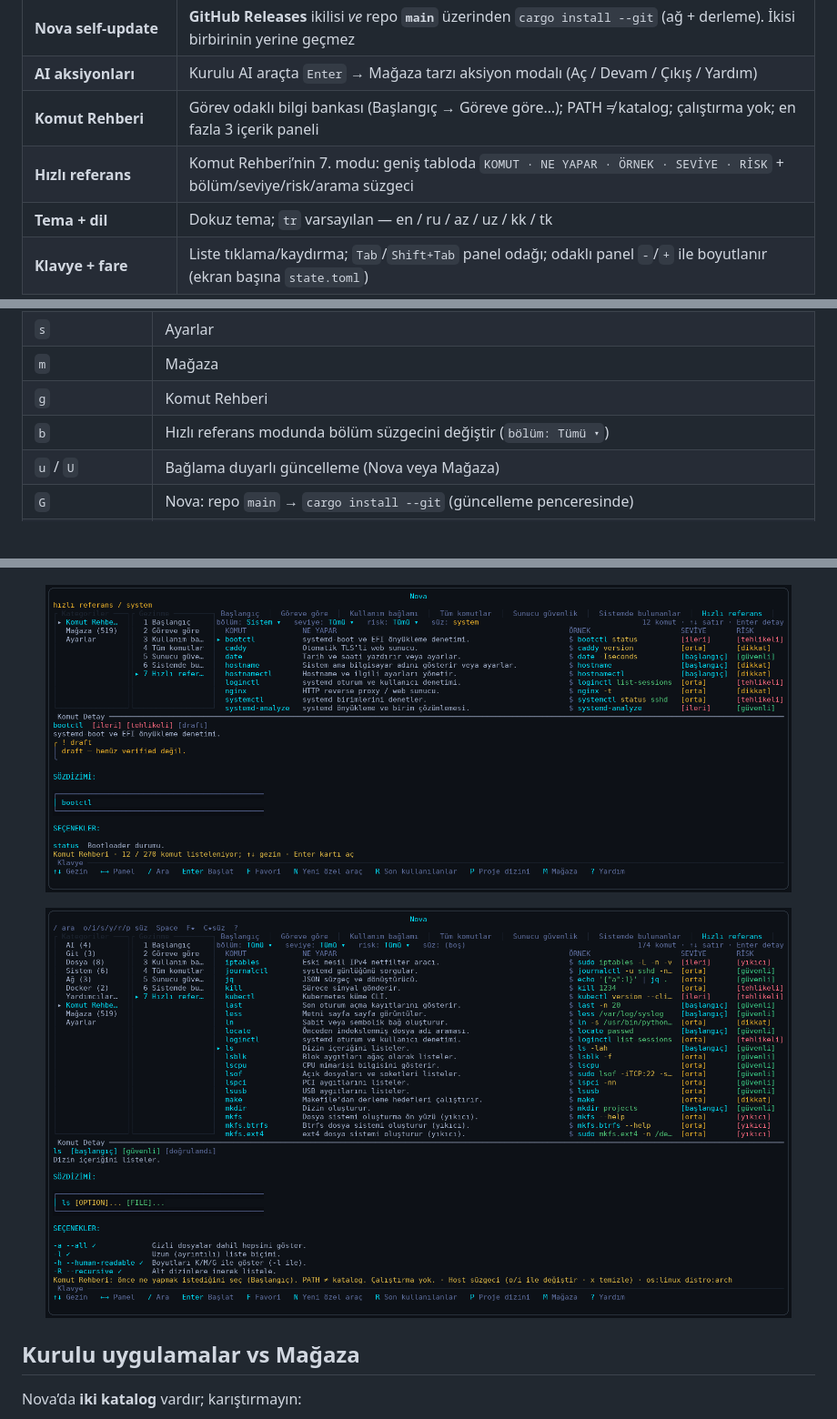
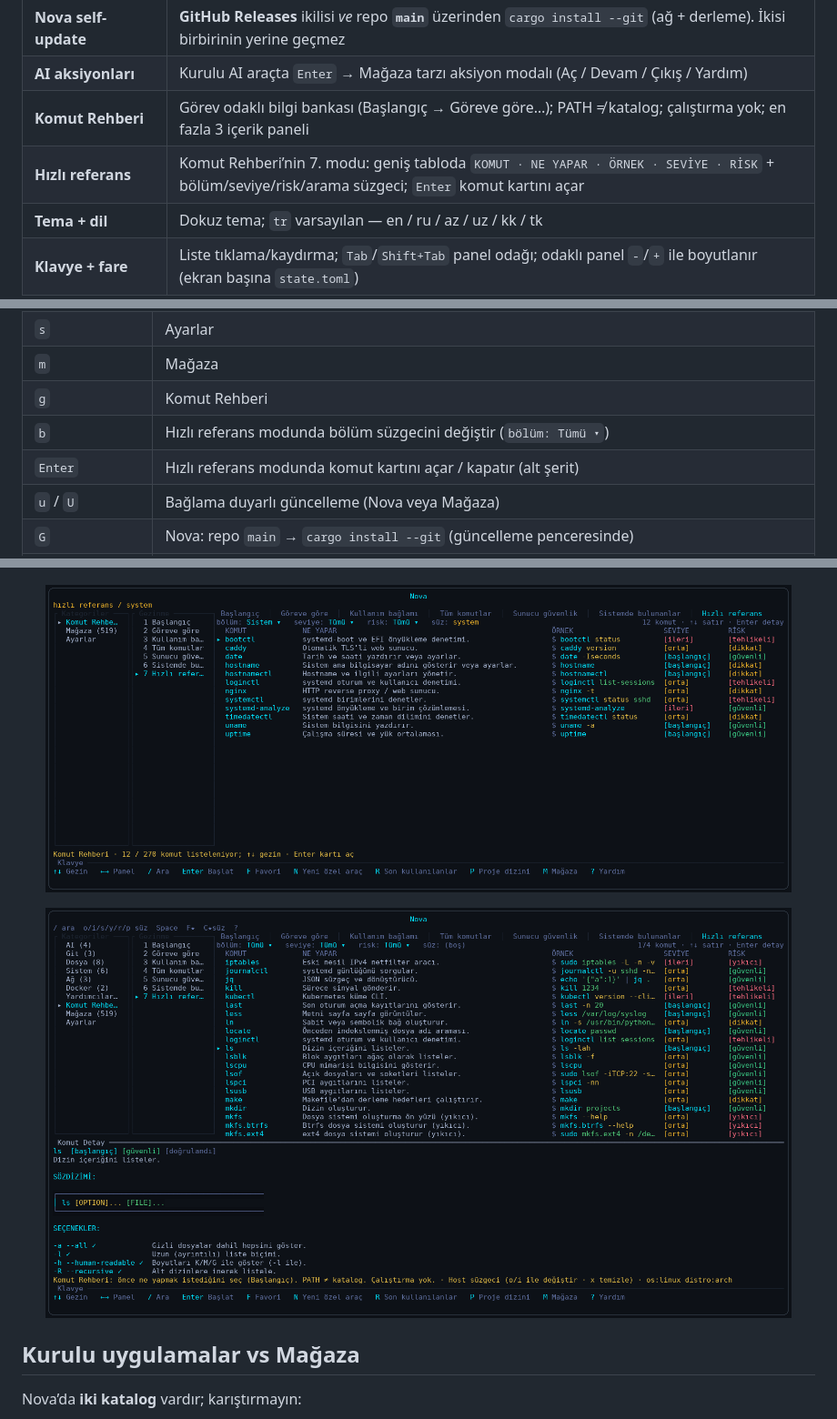
Before and after one commit to Teknoloji-Filozoflari/Nova, a Markdown page: README.md, 3 parts joined by grey strips. Shown at 91% size. Drawn GitHub-style; pictures changed too: docs/screenshots/commands-quick-reference-card.png, docs/screenshots/commands-quick-reference.png; blank space fills up the shorter version.

Commit message:
docs: hızlı referans kart akışını belgele, ekran görüntülerini yenile

```diff
--- a/README.md
+++ b/README.md
@@ -38,7 +38,7 @@ değiştirmez; onları bir araya getirir.
 | **Nova self-update** | **GitHub Releases** ikilisi *ve* repo **`main`** üzerinden `cargo install --git` (ağ + derleme). İkisi birbirinin yerine geçmez |
 | **AI aksiyonları** | Kurulu AI araçta `Enter` → Mağaza tarzı aksiyon modalı (Aç / Devam / Çıkış / Yardım) |
 | **Komut Rehberi** | Görev odaklı bilgi bankası (Başlangıç → Göreve göre…); PATH ≠ katalog; çalıştırma yok; en fazla 3 içerik paneli |
-| **Hızlı referans** | Komut Rehberi’nin 7. modu: geniş tabloda `KOMUT · NE YAPAR · ÖRNEK · SEVİYE · RİSK` + bölüm/seviye/risk/arama süzgeci |
+| **Hızlı referans** | Komut Rehberi’nin 7. modu: geniş tabloda `KOMUT · NE YAPAR · ÖRNEK · SEVİYE · RİSK` + bölüm/seviye/risk/arama süzgeci; `Enter` komut kartını açar |
 | **Tema + dil** | Dokuz tema; `tr` varsayılan — en / ru / az / uz / kk / tk |
 | **Klavye + fare** | Liste tıklama/kaydırma; `Tab`/`Shift+Tab` panel odağı; odaklı panel `-`/`+` ile boyutlanır (ekran başına `state.toml`) |
 
@@ -101,6 +101,7 @@ tmux, …). Emülatör yokken arayüz gezilebilir; başlatma backend bulamazsa h
 | `m` | Mağaza |
 | `g` | Komut Rehberi |
 | `b` | Hızlı referans modunda bölüm süzgecini değiştir (`bölüm: Tümü ▾`) |
+| `Enter` | Hızlı referans modunda komut kartını açar / kapatır (alt şerit) |
 | `u` / `U` | Bağlama duyarlı güncelleme (Nova veya Mağaza) |
 | `G` | Nova: repo `main` → `cargo install --git` (güncelleme penceresinde) |
 | `o` | Dosya seçici |
```
Also changed, not shown: ARCHITECTURE.md (+7 -2 lines), docs/screenshots/commands-task-detail.png, docs/screenshots/main-list.png, docs/screenshots/syntax-highlight-detail.png, docs/screenshots/syntax-highlight-list.png, 1 other file.
